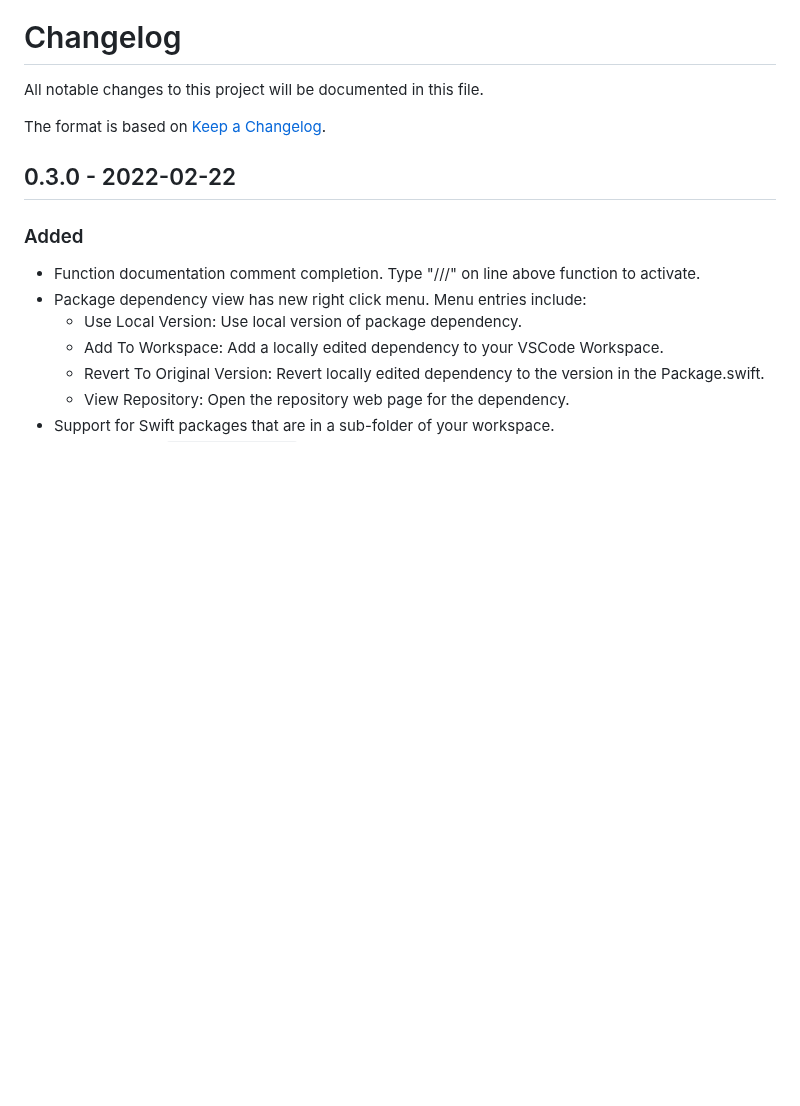
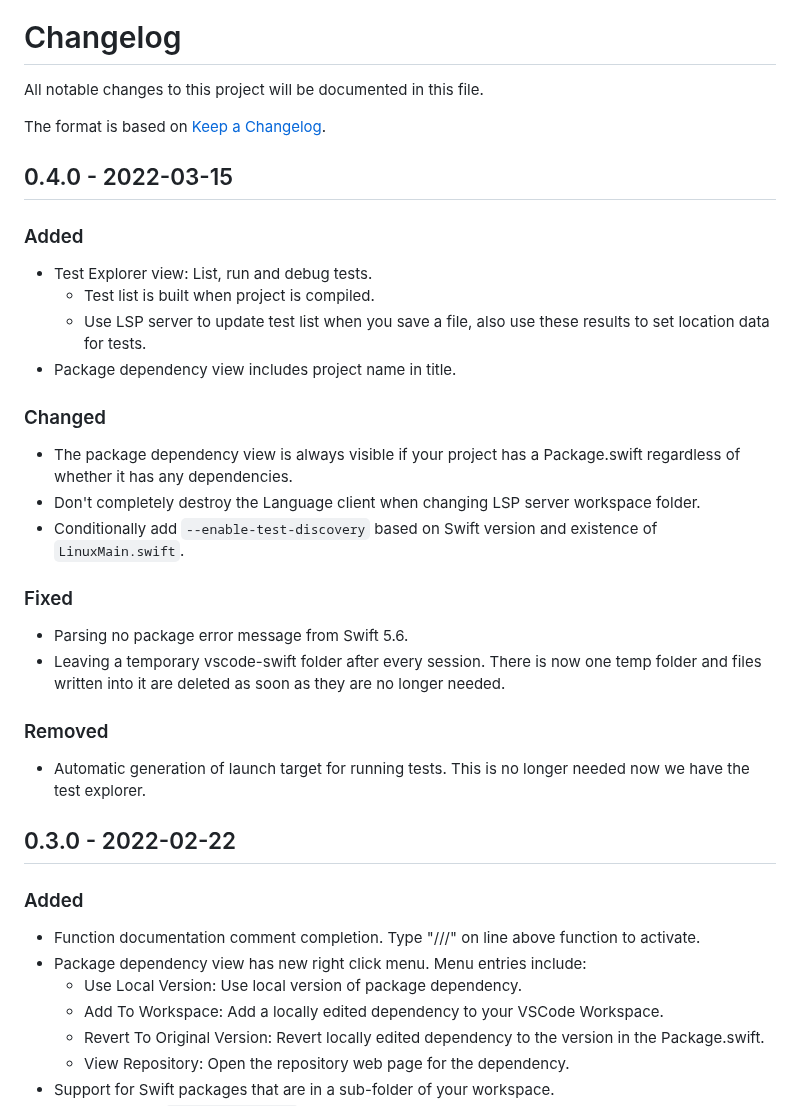
Before and after one commit to swiftlang/vscode-swift, a Markdown page: CHANGELOG.md, the part around the change. GitHub-like rendering; blank space fills up the shorter version.

Commit message:
v0.4.0 release (#194)
* Update CONTRIBUTORS.txt

* Version 0.4.0 in package.json

* Update changelog

* Change log date

* Update CHANGELOG.md

Co-authored-by: YR Chen <stevapple@icloud.com>

* Add README section about test explorer

* Half size of test-explorer image

* grammar error

* Add Test explorer view

Co-authored-by: YR Chen <stevapple@icloud.com>

```diff
--- a/CHANGELOG.md
+++ b/CHANGELOG.md
@@ -3,6 +3,31 @@
 All notable changes to this project will be documented in this file.
 
 The format is based on [Keep a Changelog](https://keepachangelog.com/en/1.0.0/).
+
+## 0.4.0 - 2022-03-15
+
+### Added
+
+- Test Explorer view: List, run and debug tests.
+  - Test list is built when project is compiled.
+  - Use LSP server to update test list when you save a file, also use these results to set location data for tests.
+- Package dependency view includes project name in title.
+
+### Changed
+
+- The package dependency view is always visible if your project has a Package.swift regardless of whether it has any dependencies.
+- Don't completely destroy the Language client when changing LSP server workspace folder.
+- Conditionally add `--enable-test-discovery` based on Swift version and existence of `LinuxMain.swift`.
+
+### Fixed
+
+- Parsing no package error message from Swift 5.6.
+- Leaving a temporary vscode-swift folder after every session. There is now one temp folder and files written into it are deleted as soon as they are no longer needed.
+
+### Removed
+
+- Automatic generation of launch target for running tests. This is no longer needed now we have the test explorer.
+
 
 ## 0.3.0 - 2022-02-22
 
```
Also changed, not shown: README.md (+9 -0 lines), images/test-explorer.png (added), 3 other files.
